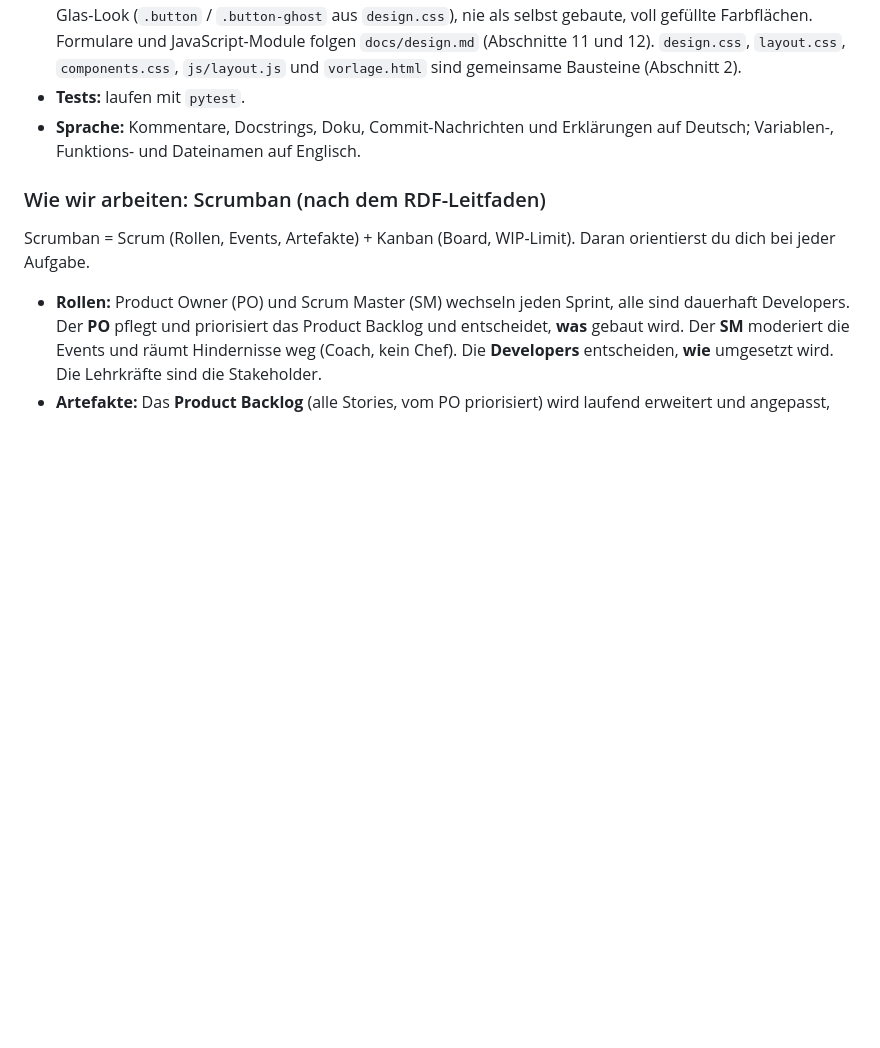
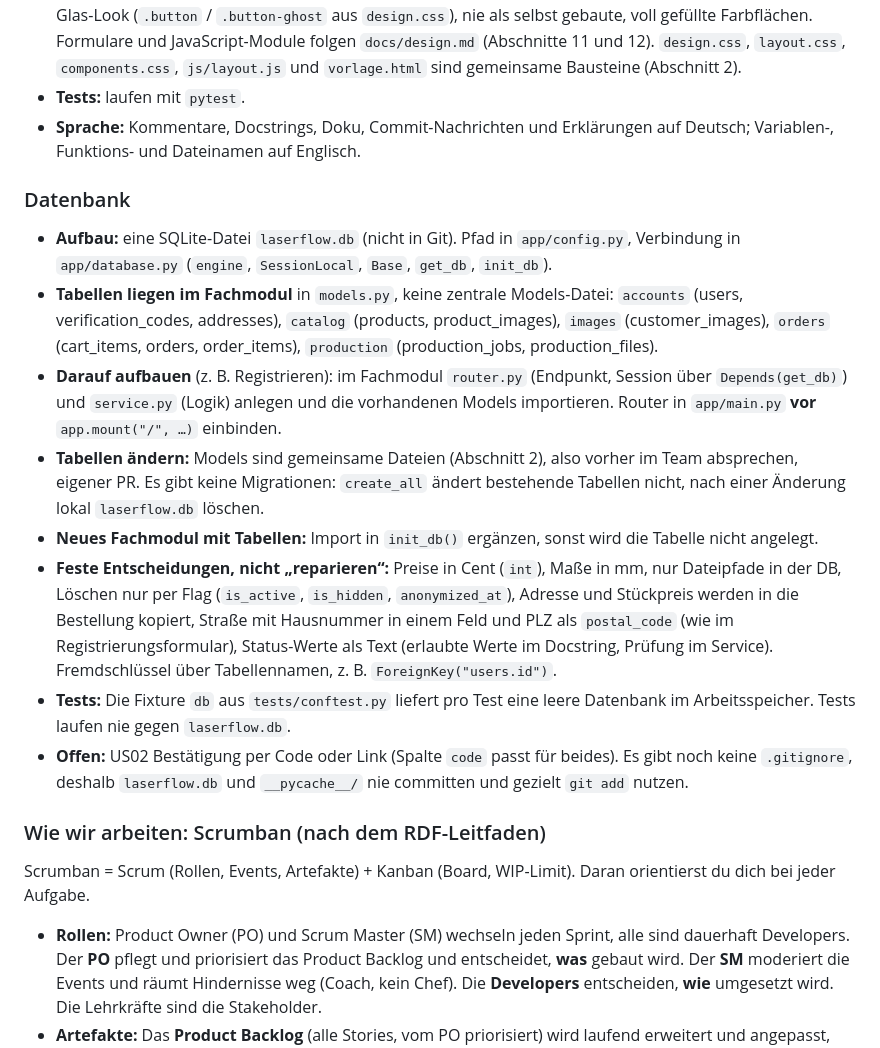
Before and after one commit to marioldnr/Abschlussprojekt-Laserflow, a Markdown page: CLAUDE.md, the part around the change. Drawn GitHub-style; blank space fills up the shorter version.

Commit message:
CLAUDE.md: Abschnitt Datenbank ergänzt
Beschreibt Aufbau der Datenbank-Grundstruktur, wie man darauf aufbaut,
feste Entscheidungen und offene Punkte.

Co-Authored-By: Claude Opus 5.5 (1M context) <noreply@anthropic.com>
Claude-Session: https://claude.ai/code/session_01GvhEvRmdWqBBQeGEtd3HBx

```diff
--- a/CLAUDE.md
+++ b/CLAUDE.md
@@ -18,6 +18,17 @@ Wir sind ein 3er-Team, das parallel am selben Repo arbeitet, jeder mit Claude. D
 - **Design:** Alle Seiten folgen dem Designsystem in `docs/design.md`. Lies es, bevor du HTML oder CSS schreibst. Neue Seiten entstehen aus `frontend/vorlage.html`; Farben, Schriften und Abstände kommen nur aus den Variablen in `css/design.css`. **Jede Seite muss das LaserFlow-Logo (Kopf- und Fußbereich) und das Favicon enthalten**, unverändert aus `vorlage.html` bzw. `frontend/img/logo/`. Buttons sind immer im Glas-Look (`.button` / `.button-ghost` aus `design.css`), nie als selbst gebaute, voll gefüllte Farbflächen. Formulare und JavaScript-Module folgen `docs/design.md` (Abschnitte 11 und 12). `design.css`, `layout.css`, `components.css`, `js/layout.js` und `vorlage.html` sind gemeinsame Bausteine (Abschnitt 2).
 - **Tests:** laufen mit `pytest`.
 - **Sprache:** Kommentare, Docstrings, Doku, Commit-Nachrichten und Erklärungen auf Deutsch; Variablen-, Funktions- und Dateinamen auf Englisch.
+
+### Datenbank
+
+- **Aufbau:** eine SQLite-Datei `laserflow.db` (nicht in Git). Pfad in `app/config.py`, Verbindung in `app/database.py` (`engine`, `SessionLocal`, `Base`, `get_db`, `init_db`).
+- **Tabellen liegen im Fachmodul** in `models.py`, keine zentrale Models-Datei: `accounts` (users, verification_codes, addresses), `catalog` (products, product_images), `images` (customer_images), `orders` (cart_items, orders, order_items), `production` (production_jobs, production_files).
+- **Darauf aufbauen** (z. B. Registrieren): im Fachmodul `router.py` (Endpunkt, Session über `Depends(get_db)`) und `service.py` (Logik) anlegen und die vorhandenen Models importieren. Router in `app/main.py` **vor** `app.mount("/", …)` einbinden.
+- **Tabellen ändern:** Models sind gemeinsame Dateien (Abschnitt 2), also vorher im Team absprechen, eigener PR. Es gibt keine Migrationen: `create_all` ändert bestehende Tabellen nicht, nach einer Änderung lokal `laserflow.db` löschen.
+- **Neues Fachmodul mit Tabellen:** Import in `init_db()` ergänzen, sonst wird die Tabelle nicht angelegt.
+- **Feste Entscheidungen, nicht „reparieren“:** Preise in Cent (`int`), Maße in mm, nur Dateipfade in der DB, Löschen nur per Flag (`is_active`, `is_hidden`, `anonymized_at`), Adresse und Stückpreis werden in die Bestellung kopiert, Straße mit Hausnummer in einem Feld und PLZ als `postal_code` (wie im Registrierungsformular), Status-Werte als Text (erlaubte Werte im Docstring, Prüfung im Service). Fremdschlüssel über Tabellennamen, z. B. `ForeignKey("users.id")`.
+- **Tests:** Die Fixture `db` aus `tests/conftest.py` liefert pro Test eine leere Datenbank im Arbeitsspeicher. Tests laufen nie gegen `laserflow.db`.
+- **Offen:** US02 Bestätigung per Code oder Link (Spalte `code` passt für beides). Es gibt noch keine `.gitignore`, deshalb `laserflow.db` und `__pycache__/` nie committen und gezielt `git add` nutzen.
 
 ### Wie wir arbeiten: Scrumban (nach dem RDF-Leitfaden)
 
```
